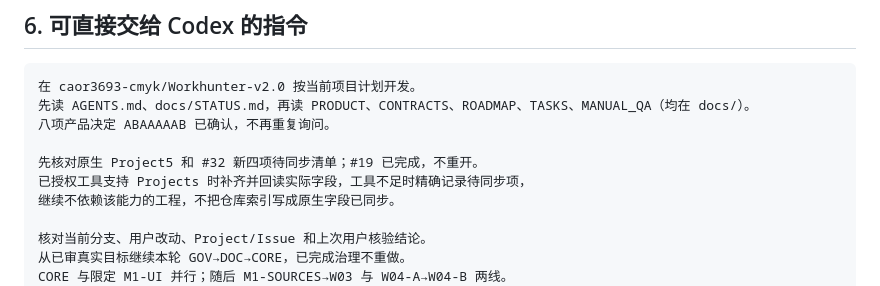
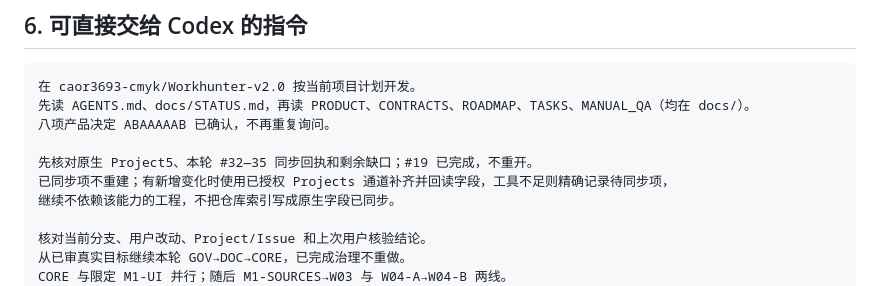
Before and after one commit to caor3693-cmyk/Workhunter-v2.0, a Markdown page: docs/TASKS.md, the part around the change. Drawn GitHub-style.

Commit message:
docs: finish DOC current-state reconciliation

```diff
--- a/docs/TASKS.md
+++ b/docs/TASKS.md
@@ -198,8 +198,8 @@ CORE 专项须覆盖生产服务而不只断言 fixture：3 页各 1 条、每
 先读 AGENTS.md、docs/STATUS.md，再读 PRODUCT、CONTRACTS、ROADMAP、TASKS、MANUAL_QA（均在 docs/）。
 八项产品决定 ABAAAAAB 已确认，不再重复询问。
 
-先核对原生 Project5 和 #32 新四项待同步清单；#19 已完成，不重开。
-已授权工具支持 Projects 时补齐并回读实际字段，工具不足时精确记录待同步项，
+先核对原生 Project5、本轮 #32—35 同步回执和剩余缺口；#19 已完成，不重开。
+已同步项不重建；有新增变化时使用已授权 Projects 通道补齐并回读字段，工具不足则精确记录待同步项，
 继续不依赖该能力的工程，不把仓库索引写成原生字段已同步。
 
 核对当前分支、用户改动、Project/Issue 和上次用户核验结论。
```
Also changed, not shown: docs/ROADMAP.md (+1 -1 lines).
